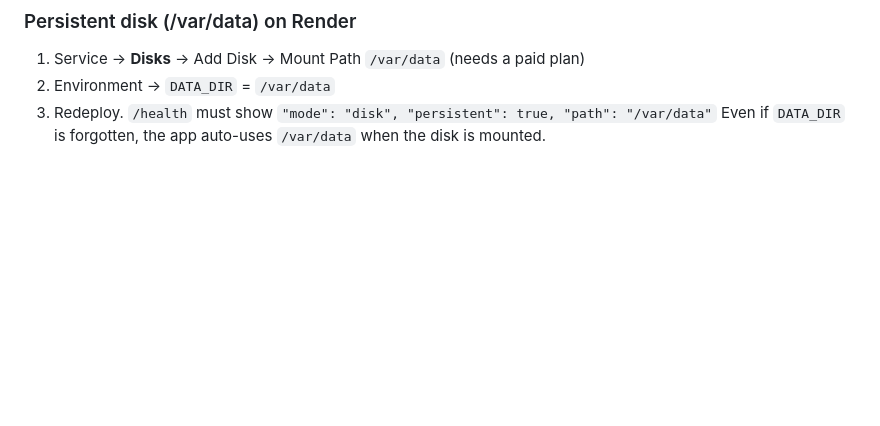
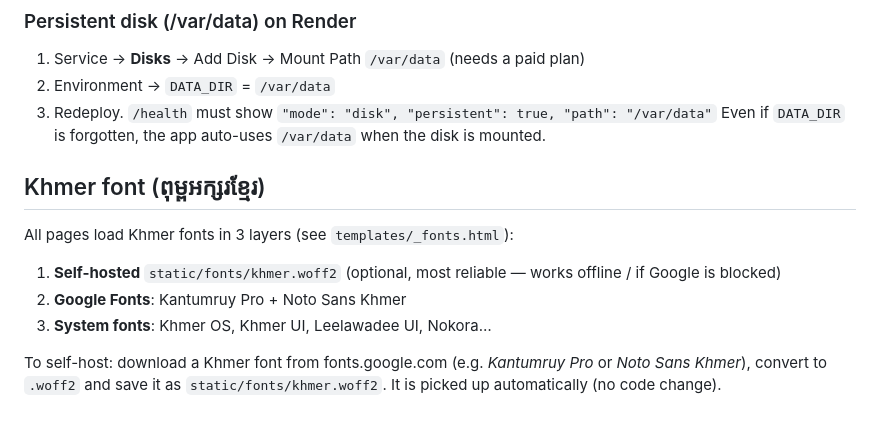
Before and after one commit to motbong235-cloud/Kairozenstore, a Markdown page: README.md, the part around the change. Drawn GitHub-style; blank space fills up the shorter version.

```diff
--- a/README.md
+++ b/README.md
@@ -120,3 +120,14 @@ Customers can see "My orders" and their delivered accounts after login. Admin
 2. Environment → `DATA_DIR` = `/var/data`
 3. Redeploy. `/health` must show `"mode": "disk", "persistent": true, "path": "/var/data"`
 Even if `DATA_DIR` is forgotten, the app auto-uses `/var/data` when the disk is mounted.
+
+
+## Khmer font (ពុម្ពអក្សរខ្មែរ)
+
+All pages load Khmer fonts in 3 layers (see `templates/_fonts.html`):
+1. **Self-hosted** `static/fonts/khmer.woff2` (optional, most reliable — works offline / if Google is blocked)
+2. **Google Fonts**: Kantumruy Pro + Noto Sans Khmer
+3. **System fonts**: Khmer OS, Khmer UI, Leelawadee UI, Nokora…
+
+To self-host: download a Khmer font from fonts.google.com (e.g. *Kantumruy Pro* or *Noto Sans Khmer*),
+convert to `.woff2` and save it as `static/fonts/khmer.woff2`. It is picked up automatically (no code change).
```
